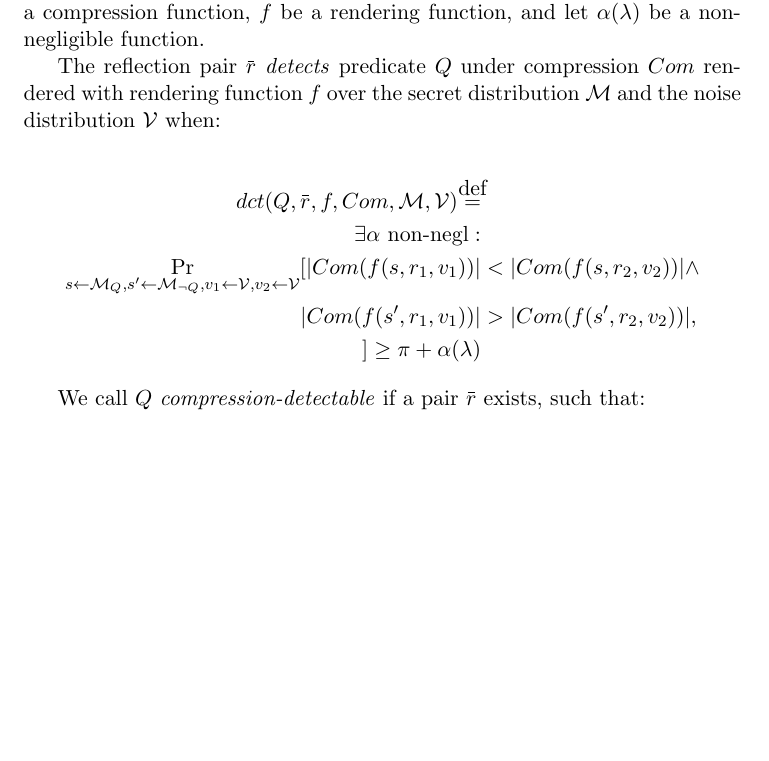
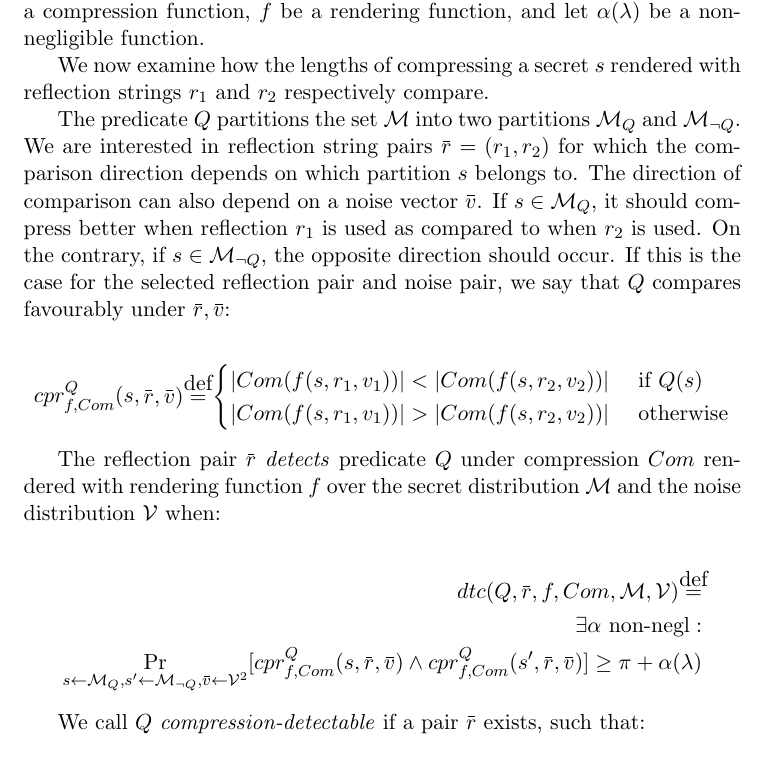
Before and after one commit to decrypto-org/rupture, a LaTeX document (etc/ccs/theory.tex): part of page 4 of 13, cut so that both start at the same text, the shorter picture padded with empty space. Compiled offline with pdfLaTeX.

Commit message:
Separately define favourable compressibility comparison

```diff
--- a/etc/ccs/theory.tex
+++ b/etc/ccs/theory.tex
@@ -210,22 +210,44 @@ $\overbar{v} = (v_1, v_2) \leftarrow \mathcal{V}^2$ is drawn.  Let $\overbar{r}
 compression function, $f$ be a rendering function, and let $\alpha(\lambda)$ be
 a non-negligible function.
 
+We now examine how the lengths of compressing a secret $s$ rendered with
+reflection strings $r_1$ and $r_2$ respectively compare.
+
+The predicate $Q$ partitions the set $\mathcal{M}$ into two partitions
+$\mathcal{M}_Q$ and $\mathcal{M}_{\lnot Q}$. We are interested in reflection
+string pairs $\overbar{r} = (r_1, r_2)$ for which the comparison direction
+depends on which partition $s$ belongs to.  The direction of comparison can
+also depend on a noise vector $\overbar{v}$.  If $s \in \mathcal{M}_Q$, it
+should compress better when reflection $r_1$ is used as compared to when $r_2$
+is used. On the contrary, if $s \in \mathcal{M}_{\lnot Q}$, the opposite
+direction should occur.  If this is the case for the selected reflection pair
+and noise pair, we say that $Q$ compares favourably under $\overbar{r},
+\overbar{v}$:
+
+\begin{equation*}
+\begin{split}
+    cpr^Q_{f, Com}(s, \overbar{r}, \overbar{v})
+    \defeq
+    \begin{cases}
+        |Com(f(s, r_1, v_1))| < |Com(f(s, r_2, v_2))| &\text{ if } Q(s)\\
+        |Com(f(s, r_1, v_1))| > |Com(f(s, r_2, v_2))| &\text{ otherwise}
+    \end{cases}
+\end{split}
+\end{equation*}
+
 The reflection pair $\overbar{r}$ \textit{detects} predicate $Q$ under
 compression $Com$ rendered with rendering function $f$ over the secret
 distribution $\mathcal{M}$ and the noise distribution $\mathcal{V}$ when:
 
 \begin{align*}
-    dct(Q, \overbar{r}, f, Com, \mathcal{M}, \mathcal{V})
+    dtc(Q, \overbar{r}, f, Com, \mathcal{M}, \mathcal{V})
     \defeq\\
     \exists \alpha \text{ non-negl}:\\
-    \Pr_{
-        s \leftarrow \mathcal{M}_Q,
+    \Pr_{s \leftarrow \mathcal{M}_Q,
         s' \leftarrow \mathcal{M}_{\lnot Q},
-        v_1 \leftarrow \mathcal{V},
-        v_2 \leftarrow \mathcal{V}}
-       [|Com(f(s, r_1, v_1))| &< |Com(f(s, r_2, v_2))| \land\\
-       |Com(f(s', r_1, v_1))| &> |Com(f(s', r_2, v_2))|,\\
-       ]
+        \overbar{v} \leftarrow \mathcal{V}^2}
+        [cpr^Q_{f, Com}(s, \overbar{r}, \overbar{v}) \land
+         cpr^Q_{f, Com}(s', \overbar{r}, \overbar{v})]
     \geq
     \pi + \alpha(\lambda)
 \end{align*}
```
